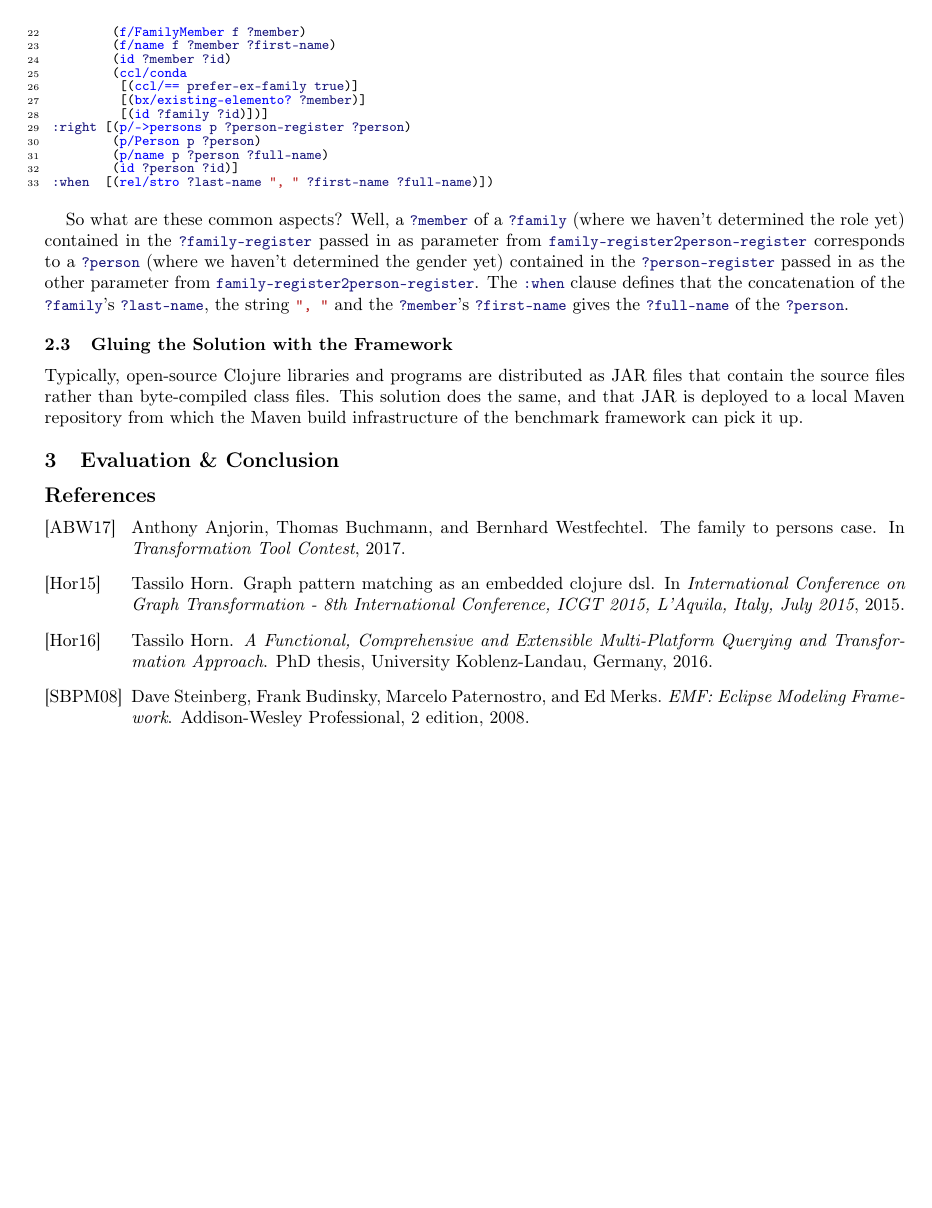
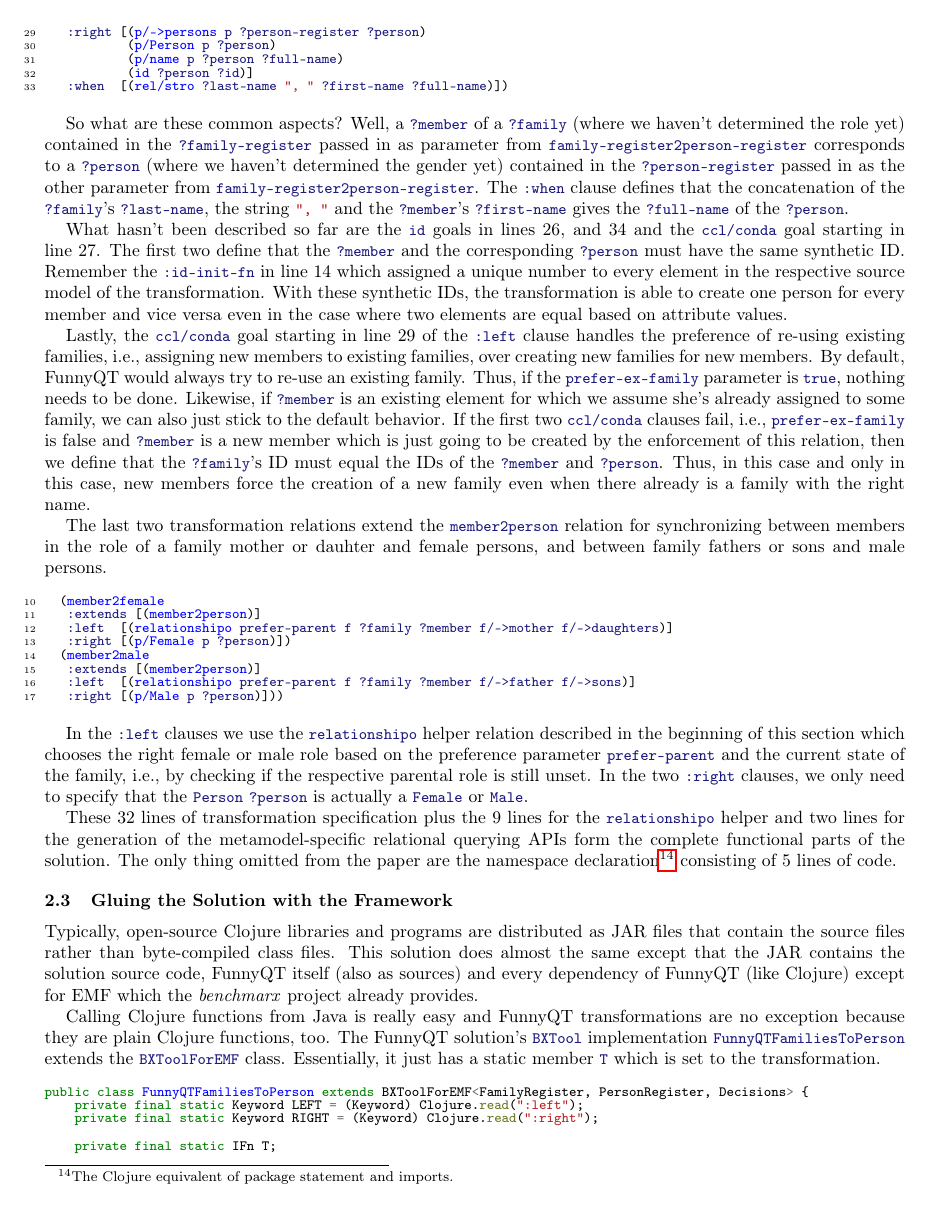
Before and after one commit to tsdh/ttc17-families2persons-bx, a LaTeX paper (doc/ttc17-funnyqt-solution.tex): page 5 of 5 before the commit and page 5 of 6 after it. Compiled offline with pdfLaTeX.

Commit message:
More text and cosmetic changes to the transformation

```diff
--- a/doc/ttc17-funnyqt-solution.tex
+++ b/doc/ttc17-funnyqt-solution.tex
@@ -12,10 +12,11 @@
 
 \usepackage{relsize}
 \usepackage[cache]{minted}
-\setminted{fontsize=\fontsize{8}{8},breaklines=true,breakbytoken=true,autogobble,numbersep=3pt,numberblanklines=false}
+\setminted{fontsize=\fontsize{8}{8},breaklines=true,breakbytoken=true,numbersep=5pt,numberblanklines=false}
 \setmintedinline{fontsize=\relscale{.9},breaklines=true,breakbytoken=true}
 \newminted{clojure}{}
 \newmintinline{clojure}{}
+\newminted{java}{}
 \newcommand{\code}{\clojureinline}
 \VerbatimFootnotes
 
@@ -380,14 +377,89 @@ The \code|:when| clause defines that the concatenation of the \code|?family|'s
 \code|?last-name|, the string \code|", "| and the \code|?member|'s
 \code|?first-name| gives the \code|?full-name| of the \code|?person|.
 
+What hasn't been described so far are the \code|id| goals in lines 26, and 34
+and the \code|ccl/conda| goal starting in line 27.  The first two define that
+the \code|?member| and the corresponding \code|?person| must have the same
+synthetic ID.  Remember the \code|:id-init-fn| in line 14 which assigned a
+unique number to every element in the respective source model of the
+transformation.  With these synthetic IDs, the transformation is able to create
+one person for every member and vice versa even in the case where two elements
+are equal based on attribute values.
+
+Lastly, the \code|ccl/conda| goal starting in line 29 of the \code|:left|
+clause handles the preference of re-using existing families, i.e., assigning
+new members to existing families, over creating new families for new members.
+By default, FunnyQT would always try to re-use an existing family.  Thus, if
+the \code|prefer-ex-family| parameter is \code|true|, nothing needs to be done.
+Likewise, if \code|?member| is an existing element for which we assume she's
+already assigned to some family, we can also just stick to the default
+behavior.  If the first two \code|ccl/conda| clauses fail, i.e.,
+\code|prefer-ex-family| is false and \code|?member| is a new member which is
+just going to be created by the enforcement of this relation, then we define
+that the \code|?family|'s ID must equal the IDs of the \code|?member| and
+\code|?person|.  Thus, in this case and only in this case, new members force
+the creation of a new family even when there already is a family with the right
+name.
+
+The last two transformation relations extend the \code|member2person| relation
+for synchronizing between members in the role of a family mother or dauhter and
+female persons, and between family fathers or sons and male persons.
+
+\begin{clojurecode*}{linenos=true,firstnumber=last}
+  (member2female
+   :extends [(member2person)]
+   :left  [(relationshipo prefer-parent f ?family ?member f/->mother f/->daughters)]
+   :right [(p/Female p ?person)])
+  (member2male
+   :extends [(member2person)]
+   :left  [(relationshipo prefer-parent f ?family ?member f/->father f/->sons)]
+   :right [(p/Male p ?person)]))
+\end{clojurecode*}
+
+In the \code|:left| clauses we use the \code|relationshipo| helper relation
+described in the beginning of this section which chooses the right female or
+male role based on the preference parameter \code|prefer-parent| and the
+current state of the family, i.e., by checking if the respective parental role
+is still unset.  In the two \code|:right| clauses, we only need to specify that
+the \code|Person| \code|?person| is actually a \code|Female| or \code|Male|.
+
+These 32 lines of transformation specification plus the 9 lines for the
+\code|relationshipo| helper and two lines for the generation of the
+metamodel-specific relational querying APIs form the complete functional parts
+of the solution.  The only thing omitted from the paper are the namespace
+declaration\footnote{The Clojure equivalent of package statement and imports.}
+consisting of 5 lines of code.
+
 
 \subsection{Gluing the Solution with the Framework}
 \label{sec:gluing}
 
 Typically, open-source Clojure libraries and programs are distributed as JAR
 files that contain the source files rather than byte-compiled class files.
-This solution does the same, and that JAR is deployed to a local Maven
-repository from which the Maven build infrastructure of the benchmark framework
-can pick it up.
+This solution does almost the same except that the JAR contains the solution
+source code, FunnyQT itself (also as sources) and every dependency of FunnyQT
+(like Clojure) except for EMF which the \emph{benchmarx} project already
+provides.
 
+Calling Clojure functions from Java is really easy and FunnyQT transformations
+are no exception because they are plain Clojure functions, too.  The FunnyQT
+solution's \code|BXTool| implementation \code|FunnyQTFamiliesToPerson| extends
+the \code|BXToolForEMF| class.  Essentially, it just has a static member
+\code|T| which is set to the transformation.
 
+\begin{javacode}
+public class FunnyQTFamiliesToPerson extends BXToolForEMF<FamilyRegister, PersonRegister, Decisions> {
+    private final static Keyword LEFT = (Keyword) Clojure.read(":left");
+    private final static Keyword RIGHT = (Keyword) Clojure.read(":right");
+
+    private final static IFn T;
+
+    static {
+        final String transformationNamespace = "ttc17-families2persons-bx.core";
+        // Clojure's require is similar to Java's import.  However, it also loads the required
+        // namespace from a source code file and immediately compiles it.
+        final IFn require = Clojure.var("clojure.core", "require");
+        require.invoke(Clojure.read(transformationNamespace));
+        T = Clojure.var(transformationNamespace, "families2persons");
+    }
+\end{javacode}
```
Also changed, not shown: doc/ttc17-funnyqt-solution.tex (35 more changed lines), 1 other file.
